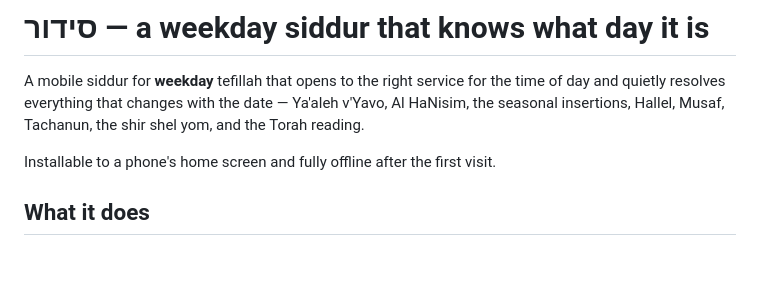
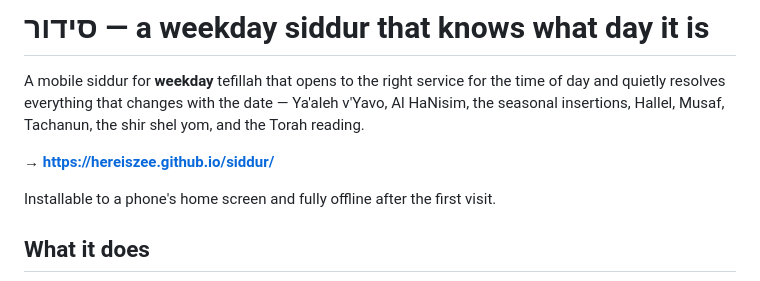
Before and after one commit to hereiszee/siddur, a Markdown page: README.md, the part around the change. Drawn GitHub-style; blank space fills up the shorter version.

Commit message:
Add the live URL
Co-Authored-By: Claude Opus 5 <noreply@anthropic.com>

```diff
--- a/README.md
+++ b/README.md
@@ -4,6 +4,8 @@ A mobile siddur for **weekday** tefillah that opens to the right service for the
 time of day and quietly resolves everything that changes with the date — Ya'aleh
 v'Yavo, Al HaNisim, the seasonal insertions, Hallel, Musaf, Tachanun, the shir
 shel yom, and the Torah reading.
+
+**→ https://hereiszee.github.io/siddur/**
 
 Installable to a phone's home screen and fully offline after the first visit.
 
```
